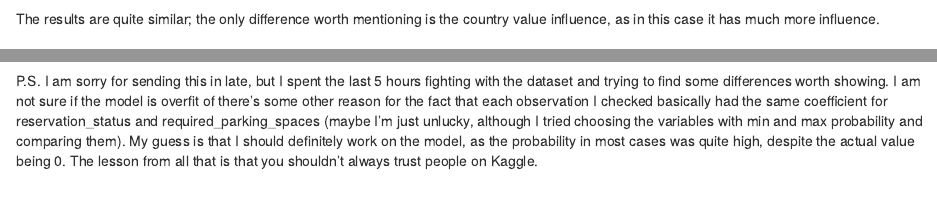
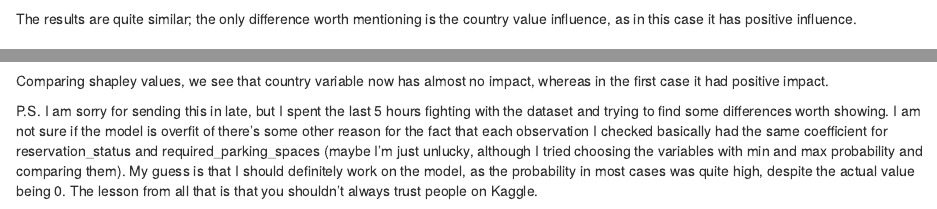
Before and after one commit to mini-pw/2022L-WB-XAI-tabular, an R Markdown document (Homeworks/Homework-I/Sidarovich Sabina HW-I.Rmd): the page in a window 1100 px wide, from 2550 px down, and a second part further down, joined at a grey line. Rendered offline with R 4.5, knitr and Pandoc, with nearby package versions; some code elsewhere in the file could not run offline.

Commit message:
add hw pt 2
sorry for the delay :)

````diff
--- a/Homeworks/Homework-I/Sidarovich Sabina HW-I.Rmd
+++ b/Homeworks/Homework-I/Sidarovich Sabina HW-I.Rmd
@@ -105,7 +105,7 @@ shap_pr_a <- predict_parts(explainer = explainer_rf,
 plot(shap_pr_a)
 ```
 
-The results are quite similar; the only difference worth mentioning is the country value influence, as in this case it has much more influence.
+The results are quite similar; the only difference worth mentioning is the country value influence, as in this case it has positive influence.
 
 ## Observation No 2
 
@@ -139,4 +139,6 @@ shap_pr_b <- predict_parts(explainer = explainer_rf,
 plot(shap_pr_b)
 ```
 
+Comparing shapley values, we see that country variable now has almost no impact, whereas in the first case it had positive impact.
+
 P.S. I am sorry for sending this in late, but I spent the last 5 hours fighting with the dataset and trying to find some differences worth showing. I am not sure if the model is overfit of there's some other reason for the fact that each observation I checked basically had the same coefficient for reservation_status and required_parking_spaces (maybe I'm just unlucky, although I tried choosing the variables with min and max probability and comparing them). My guess is that I should definitely work on the model, as the probability in most cases was quite high, despite the actual value being 0. The lesson from all that is that you shouldn't always trust people on Kaggle.
````
Also changed, not shown: Homeworks/Homework-I/Sidarovich-Sabina-HW-I.html (added), Homeworks/Homework-I/Sidarovich Sabina HW-I.Rmd (2 more changed lines).
